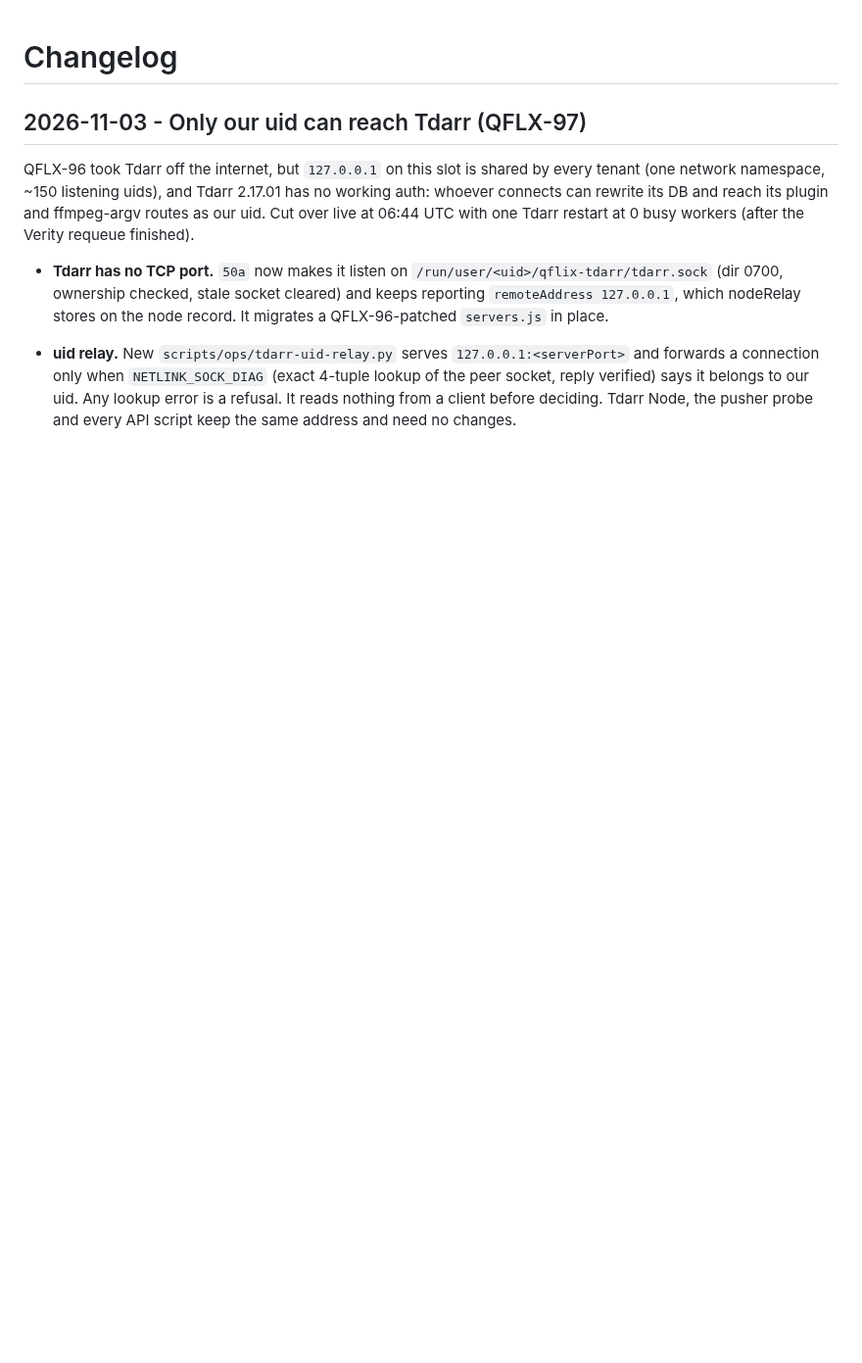
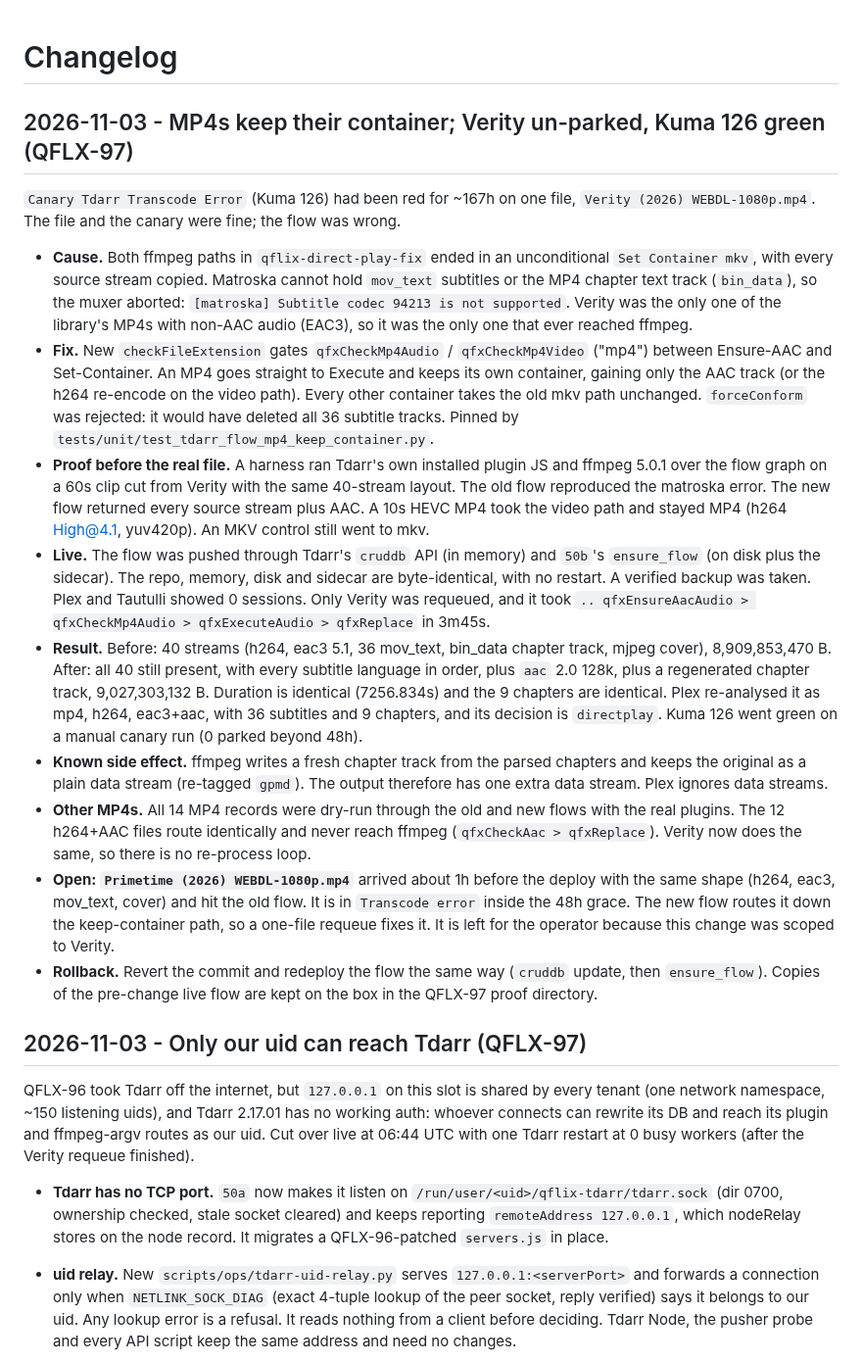
Before and after one commit to Quadstronaut/QFlix, a Markdown page: CHANGELOG.md, the part around the change. Shown at 98% size. Drawn GitHub-style; blank space fills up the shorter version.

Commit message:
QFLX-97 Docs: MP4 keep-container fix, Verity evidence, rollback
CHANGELOG records cause, clip proof, live deploy (cruddb + ensure_flow,
no restart), before/after stream lists, Plex direct-play decision, Kuma
126 green, the 12 unaffected MP4s, and Primetime (2026) left open.
inventory notes the MP4 keep-container behaviour on the Tdarr row.

Co-Authored-By: Claude Opus 5.5 <noreply@anthropic.com>
Claude-Session: https://claude.ai/code/session_01AYaP2HT97qw1LE8VaLLVy8

```diff
--- a/CHANGELOG.md
+++ b/CHANGELOG.md
@@ -1,5 +1,56 @@
 # Changelog
 
+## 2026-11-03 - MP4s keep their container; Verity un-parked, Kuma 126 green (QFLX-97)
+
+`Canary Tdarr Transcode Error` (Kuma 126) had been red for ~167h on one file,
+`Verity (2026) WEBDL-1080p.mp4`. The file and the canary were fine; the flow was
+wrong.
+
+- **Cause.** Both ffmpeg paths in `qflix-direct-play-fix` ended in an
+  unconditional `Set Container mkv`, with every source stream copied. Matroska
+  cannot hold `mov_text` subtitles or the MP4 chapter text track (`bin_data`),
+  so the muxer aborted: `[matroska] Subtitle codec 94213 is not supported`.
+  Verity was the only one of the library's MP4s with non-AAC audio (EAC3), so
+  it was the only one that ever reached ffmpeg.
+- **Fix.** New `checkFileExtension` gates `qfxCheckMp4Audio` / `qfxCheckMp4Video`
+  ("mp4") between Ensure-AAC and Set-Container. An MP4 goes straight to Execute
+  and keeps its own container, gaining only the AAC track (or the h264 re-encode
+  on the video path). Every other container takes the old mkv path unchanged.
+  `forceConform` was rejected: it would have deleted all 36 subtitle tracks.
+  Pinned by `tests/unit/test_tdarr_flow_mp4_keep_container.py`.
+- **Proof before the real file.** A harness ran Tdarr's own installed plugin JS
+  and ffmpeg 5.0.1 over the flow graph on a 60s clip cut from Verity with the
+  same 40-stream layout. The old flow reproduced the matroska error. The new flow
+  returned every source stream plus AAC. A 10s HEVC MP4 took the video path and
+  stayed MP4 (h264 High@4.1, yuv420p). An MKV control still went to mkv.
+- **Live.** The flow was pushed through Tdarr's `cruddb` API (in memory) and
+  `50b`'s `ensure_flow` (on disk plus the sidecar). The repo, memory, disk and
+  sidecar are byte-identical, with no restart. A verified backup was taken.
+  Plex and Tautulli showed 0 sessions. Only Verity was requeued, and it took
+  `.. qfxEnsureAacAudio > qfxCheckMp4Audio > qfxExecuteAudio > qfxReplace` in
+  3m45s.
+- **Result.** Before: 40 streams (h264, eac3 5.1, 36 mov_text, bin_data chapter
+  track, mjpeg cover), 8,909,853,470 B. After: all 40 still present, with every
+  subtitle language in order, plus `aac` 2.0 128k, plus a regenerated chapter
+  track, 9,027,303,132 B. Duration is identical (7256.834s) and the 9 chapters
+  are identical. Plex re-analysed it as mp4, h264, eac3+aac, with 36 subtitles
+  and 9 chapters, and its decision is `directplay`. Kuma 126 went green on a
+  manual canary run (0 parked beyond 48h).
+- **Known side effect.** ffmpeg writes a fresh chapter track from the parsed
+  chapters and keeps the original as a plain data stream (re-tagged `gpmd`). The
+  output therefore has one extra data stream. Plex ignores data streams.
+- **Other MP4s.** All 14 MP4 records were dry-run through the old and new flows
+  with the real plugins. The 12 h264+AAC files route identically and never reach
+  ffmpeg (`qfxCheckAac > qfxReplace`). Verity now does the same, so there is no
+  re-process loop.
+- **Open: `Primetime (2026) WEBDL-1080p.mp4`** arrived about 1h before the
+  deploy with the same shape (h264, eac3, mov_text, cover) and hit the old flow.
+  It is in `Transcode error` inside the 48h grace. The new flow routes it down
+  the keep-container path, so a one-file requeue fixes it. It is left for the
+  operator because this change was scoped to Verity.
+- **Rollback.** Revert the commit and redeploy the flow the same way (`cruddb`
+  update, then `ensure_flow`). Copies of the pre-change live flow are kept on
+  the box in the QFLX-97 proof directory.
 ## 2026-11-03 - Only our uid can reach Tdarr (QFLX-97)
 
 QFLX-96 took Tdarr off the internet, but `127.0.0.1` on this slot is shared by
```
Also changed, not shown: inventory.md (+1 -1 lines).
